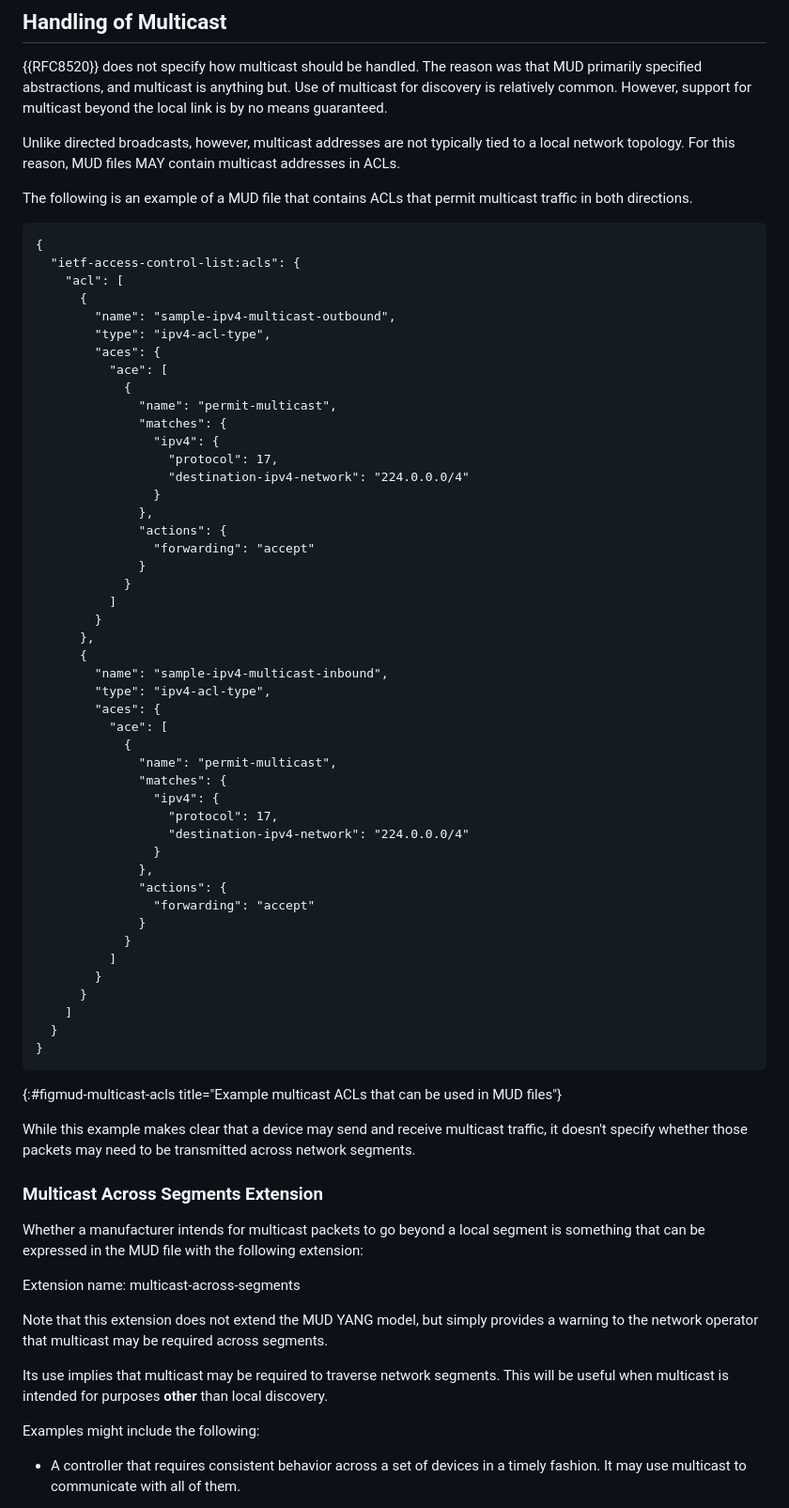
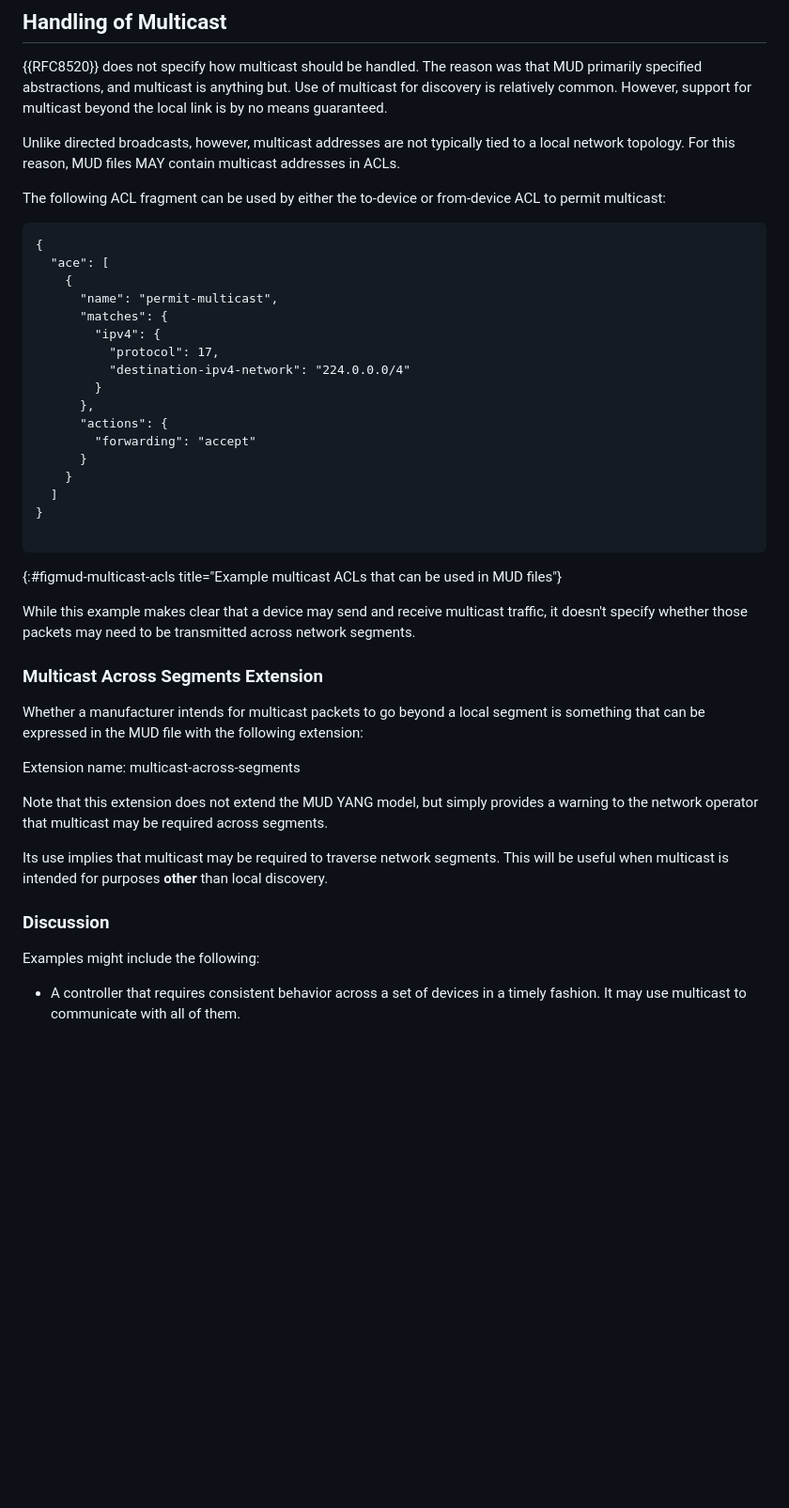
Before and after one commit to elear/draft-lear-mudextras, a Markdown page: draft-lear-iotops-mudextras.md, the part around the change. Shown at 94% size. GitHub-like rendering; blank space fills up the shorter version.

Commit message:
trim multicast example

```diff
--- a/draft-lear-iotops-mudextras.md
+++ b/draft-lear-iotops-mudextras.md
@@ -280,55 +280,26 @@ Directed broadcasts have well known security issues (see {{?RFC2644}}).  However
 
 Unlike directed broadcasts, however, multicast addresses are not typically tied to a local network topology.  For this reason, MUD files MAY contain multicast addresses in ACLs.
 
-The following is an example of a MUD file that contains ACLs that permit multicast traffic in both directions.
+The following ACL fragment can be used by either the to-device or from-device ACL to permit multicast:
 
 ~~~~~
 {
-  "ietf-access-control-list:acls": {
-    "acl": [
-      {
-        "name": "sample-ipv4-multicast-outbound",
-        "type": "ipv4-acl-type",
-        "aces": {
-          "ace": [
-            {
-              "name": "permit-multicast",
-              "matches": {
-                "ipv4": {
-                  "protocol": 17,
-                  "destination-ipv4-network": "224.0.0.0/4"
-                }
-              },
-              "actions": {
-                "forwarding": "accept"
-              }
-            }
-          ]
+  "ace": [
+    {
+      "name": "permit-multicast",
+      "matches": {
+        "ipv4": {
+          "protocol": 17,
+          "destination-ipv4-network": "224.0.0.0/4"
         }
       },
-      {
-        "name": "sample-ipv4-multicast-inbound",
-        "type": "ipv4-acl-type",
-        "aces": {
-          "ace": [
-            {
-              "name": "permit-multicast",
-              "matches": {
-                "ipv4": {
-                  "protocol": 17,
-                  "destination-ipv4-network": "224.0.0.0/4"
-                }
-              },
-              "actions": {
-                "forwarding": "accept"
-              }
-            }
-          ]
-        }
+      "actions": {
+        "forwarding": "accept"
       }
-    ]
-  }
+    }
+  ]
 }
+
 ~~~~~
 {:#figmud-multicast-acls title="Example multicast ACLs that can be used in MUD files"}
 
@@ -340,11 +311,12 @@ Whether a manufacturer intends for multicast packets to go beyond a local segmen
 
 Extension name: multicast-across-segments
 
-
 Note that this extension does not extend the MUD YANG model, but simply provides a warning to the network operator that multicast may be required across segments.
 
 Its use implies that multicast may be required to traverse network segments.
 This will be useful when multicast is intended for purposes **other** than local discovery.
+
+### Discussion
 
 Examples might include the following:
 
```
